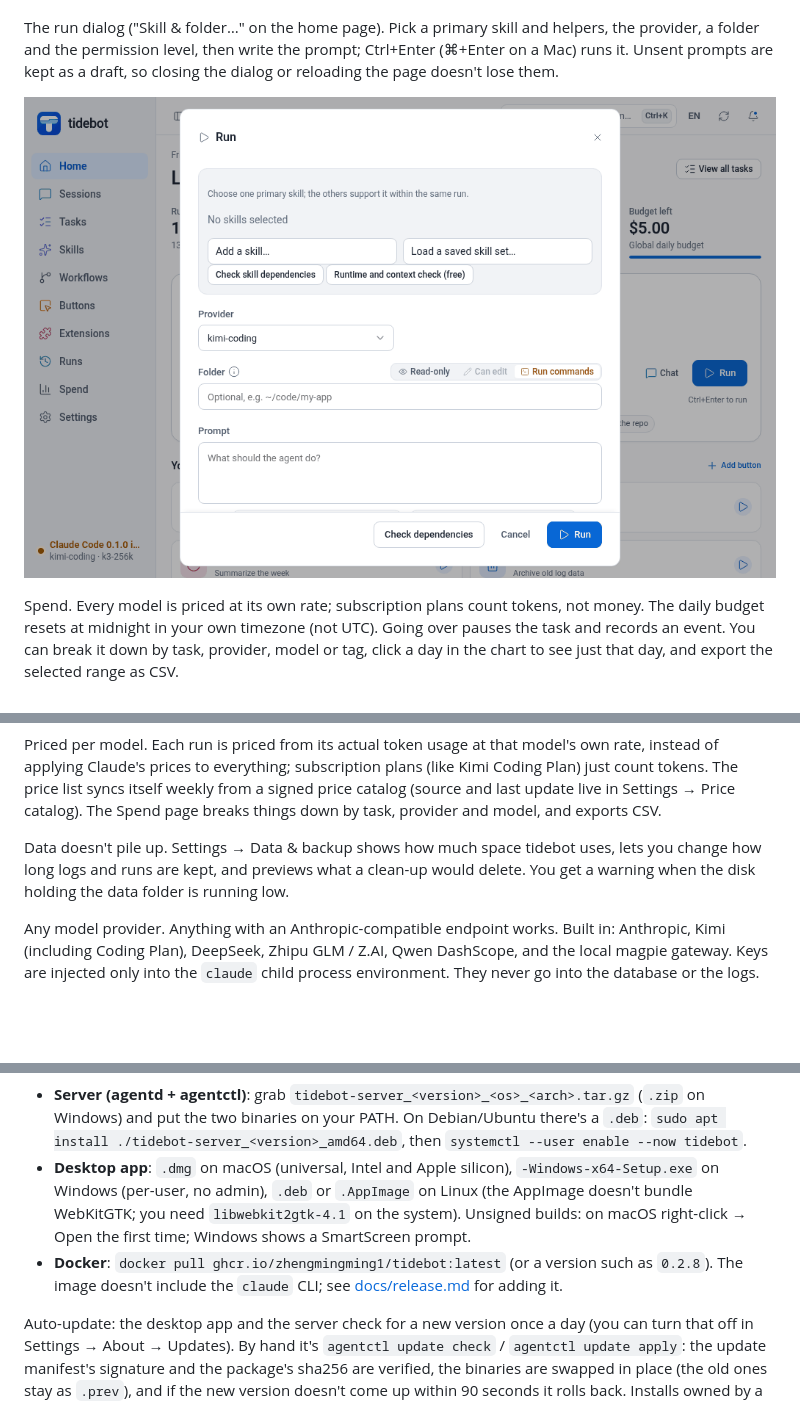
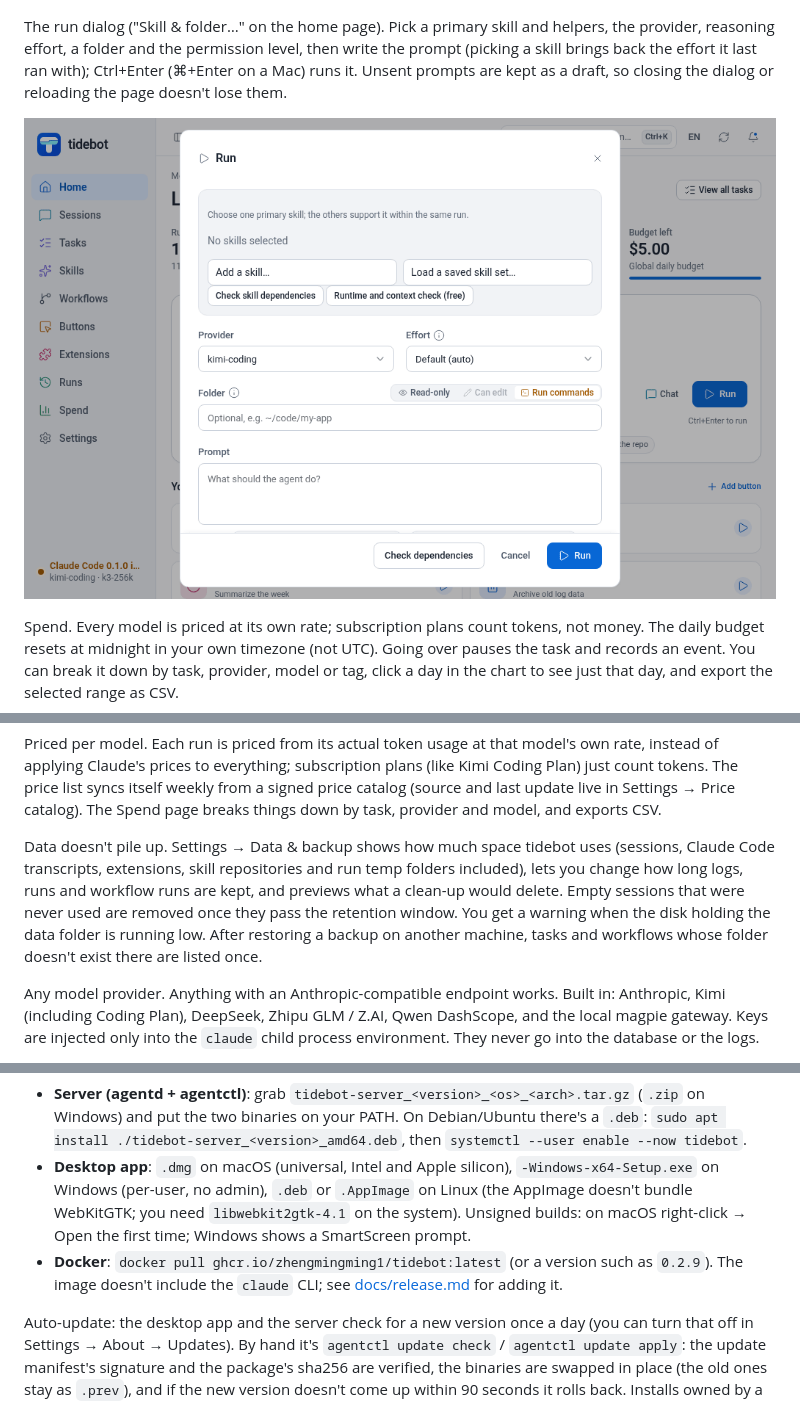
Before and after one commit to Zhengmingming1/tidebot, a Markdown page: README.en.md, 3 parts joined by grey strips. Drawn GitHub-style; pictures changed too: docs/images/quick-run.png; blank space fills up the shorter version.

```diff
--- a/README.en.md
+++ b/README.en.md
@@ -55,7 +56,7 @@ A finished run gets a "Final answer" card: the Markdown is rendered, and you can
 
 ![Run details](docs/images/run-detail.png)
 
-The run dialog ("Skill & folder…" on the home page). Pick a primary skill and helpers, the provider, a folder and the permission level, then write the prompt; Ctrl+Enter (⌘+Enter on a Mac) runs it. Unsent prompts are kept as a draft, so closing the dialog or reloading the page doesn't lose them.
+The run dialog ("Skill & folder…" on the home page). Pick a primary skill and helpers, the provider, reasoning effort, a folder and the permission level, then write the prompt (picking a skill brings back the effort it last ran with); Ctrl+Enter (⌘+Enter on a Mac) runs it. Unsent prompts are kept as a draft, so closing the dialog or reloading the page doesn't lose them.
 
 ![Quick run](docs/images/quick-run.png)
 
@@ -125,7 +126,7 @@ Cost caps (add them when you need them). One global daily cap covers every run,
 
 Priced per model. Each run is priced from its actual token usage at that model's own rate, instead of applying Claude's prices to everything; subscription plans (like Kimi Coding Plan) just count tokens. The price list syncs itself weekly from a signed price catalog (source and last update live in Settings → Price catalog). The Spend page breaks things down by task, provider and model, and exports CSV.
 
-Data doesn't pile up. Settings → Data & backup shows how much space tidebot uses, lets you change how long logs and runs are kept, and previews what a clean-up would delete. You get a warning when the disk holding the data folder is running low.
+Data doesn't pile up. Settings → Data & backup shows how much space tidebot uses (sessions, Claude Code transcripts, extensions, skill repositories and run temp folders included), lets you change how long logs, runs and workflow runs are kept, and previews what a clean-up would delete. Empty sessions that were never used are removed once they pass the retention window. You get a warning when the disk holding the data folder is running low. After restoring a backup on another machine, tasks and workflows whose folder doesn't exist there are listed once.
 
 Any model provider. Anything with an Anthropic-compatible endpoint works. Built in: Anthropic, Kimi (including Coding Plan), DeepSeek, Zhipu GLM / Z.AI, Qwen DashScope, and the local magpie gateway. Keys are injected only into the `claude` child process environment. They never go into the database or the logs.
 
@@ -205,7 +206,7 @@ Whichever you pick, you still need the `claude` CLI installed to actually run ta
 - **Desktop app**: `.dmg` on macOS (universal, Intel and Apple silicon), `-Windows-x64-Setup.exe` on Windows (per-user, no admin),
   `.deb` or `.AppImage` on Linux (the AppImage doesn't bundle WebKitGTK; you need `libwebkit2gtk-4.1` on the system).
   Unsigned builds: on macOS right-click → Open the first time; Windows shows a SmartScreen prompt.
-- **Docker**: `docker pull ghcr.io/zhengmingming1/tidebot:latest` (or a version such as `0.2.8`). The image doesn't include the `claude` CLI; see [docs/release.md](docs/release.md) for adding it.
+- **Docker**: `docker pull ghcr.io/zhengmingming1/tidebot:latest` (or a version such as `0.2.9`). The image doesn't include the `claude` CLI; see [docs/release.md](docs/release.md) for adding it.
 
 Auto-update: the desktop app and the server check for a new version once a day (you can turn that off in Settings → About → Updates). By hand it's `agentctl update check` / `agentctl update apply`: the update manifest's signature and the package's sha256 are verified, the binaries are swapped in place (the old ones stay as `.prev`), and if the new version doesn't come up within 90 seconds it rolls back. Installs owned by a package manager, like `.deb` or Docker, only get a notification. If GitHub is slow or blocked where you are, Settings → Network has proxy and download mirror options.
 
```
Also changed, not shown: other parts of README.en.md (+6 -4 lines), CHANGELOG.md (+8 -1 lines), README.md (+9 -7 lines), docs/release-notes/v0.2.9.md (added, +49 -0 lines), docs/images/chat.png, docs/images/zh-chat.png, docs/images/zh-quick-run.png.
